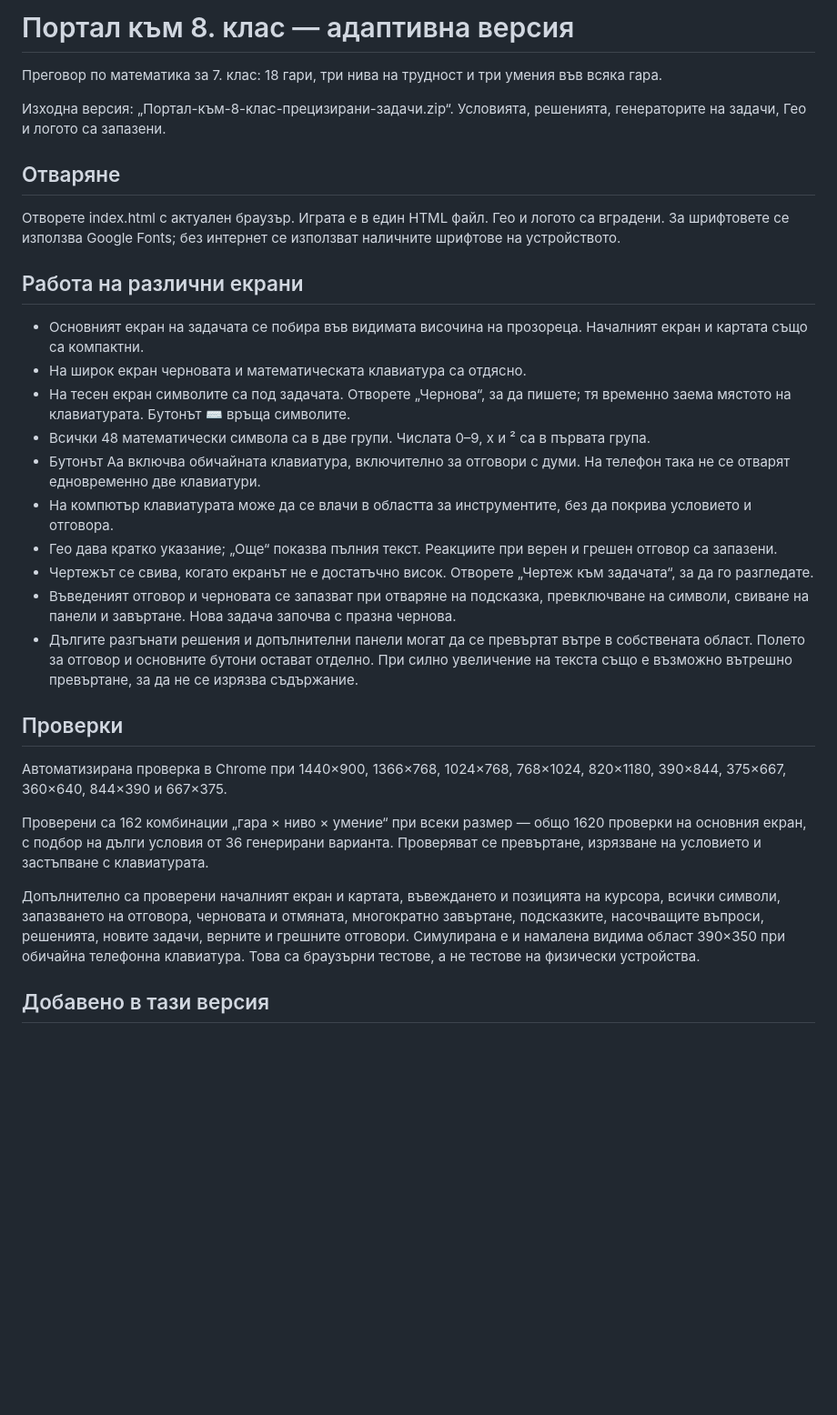
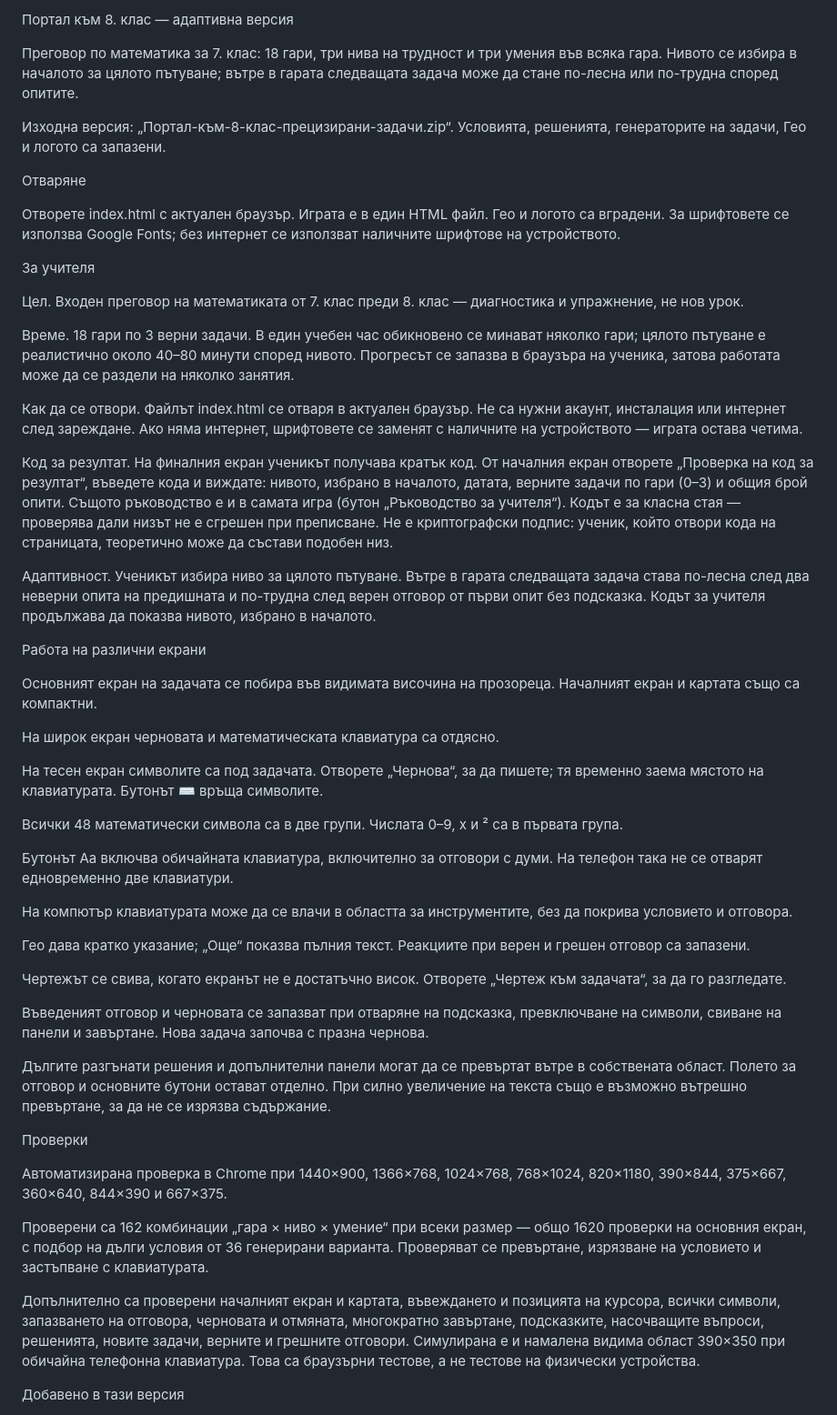
Before and after one commit to ValyaVitkovska/portal-kam-8.klas, a Markdown page: README.md, the part around one of its changes. Shown at 91% size. Drawn GitHub-style; blank space fills up the shorter version.

```diff
--- a/README.md
+++ b/README.md
@@ -1,27 +1,72 @@
-# Портал към 8. клас — адаптивна версия
+Портал към 8. клас — адаптивна версия
 
-Преговор по математика за 7. клас: 18 гари, три нива на трудност и три умения във всяка гара.
+Преговор по математика за 7. клас: 18 гари, три нива на трудност и три умения във всяка гара. Нивото се избира в началото за цялото пътуване; вътре в гарата следващата задача може да стане по-лесна или по-трудна според опитите.
 
 Изходна версия: „Портал-към-8-клас-прецизирани-задачи.zip“. Условията, решенията, генераторите на задачи, Гео и логото са запазени.
 
-## Отваряне
+Отваряне
 
 Отворете index.html с актуален браузър. Играта е в един HTML файл. Гео и логото са вградени. За шрифтовете се използва Google Fonts; без интернет се използват наличните шрифтове на устройството.
 
-## Работа на различни екрани
+За учителя
 
-- Основният екран на задачата се побира във видимата височина на прозореца. Началният екран и картата също са компактни.
-- На широк екран черновата и математическата клавиатура са отдясно.
-- На тесен екран символите са под задачата. Отворете „Чернова“, за да пишете; тя временно заема мястото на клавиатурата. Бутонът ⌨️ връща символите.
-- Всички 48 математически символа са в две групи. Числата 0–9, x и ² са в първата група.
-- Бутонът Aa включва обичайната клавиатура, включително за отговори с думи. На телефон така не се отварят едновременно две клавиатури.
-- На компютър клавиатурата може да се влачи в областта за инструментите, без да покрива условието и отговора.
-- Гео дава кратко указание; „Още“ показва пълния текст. Реакциите при верен и грешен отговор са запазени.
-- Чертежът се свива, когато екранът не е достатъчно висок. Отворете „Чертеж към задачата“, за да го разгледате.
-- Въведеният отговор и черновата се запазват при отваряне на подсказка, превключване на символи, свиване на панели и завъртане. Нова задача започва с празна чернова.
-- Дългите разгънати решения и допълнителни панели могат да се превъртат вътре в собствената област. Полето за отговор и основните бутони остават отделно. При силно увеличение на текста също е възможно вътрешно превъртане, за да не се изрязва съдържание.
+Цел. Входен преговор на математиката от 7. клас преди 8. клас — диагностика и упражнение, не нов урок.
 
-## Проверки
+Време. 18 гари по 3 верни задачи. В един учебен час обикновено се минават няколко гари; цялото пътуване е реалистично около 40–80 минути според нивото. Прогресът се запазва в браузъра на ученика, затова работата може да се раздели на няколко занятия.
+
+Как да се отвори. Файлът index.html се отваря в актуален браузър. Не са нужни акаунт, инсталация или интернет след зареждане. Ако няма интернет, шрифтовете се заменят с наличните на устройството — играта остава четима.
+
+Код за резултат. На финалния екран ученикът получава кратък код. От началния екран отворете „Проверка на код за резултат“, въведете кода и виждате: нивото, избрано в началото, датата, верните задачи по гари (0–3) и общия брой опити. Същото ръководство е и в самата игра (бутон „Ръководство за учителя“). Кодът е за класна стая — проверява дали низът не е сгрешен при преписване. Не е криптографски подпис: ученик, който отвори кода на страницата, теоретично може да състави подобен низ.
+
+Адаптивност. Ученикът избира ниво за цялото пътуване. Вътре в гарата следващата задача става по-лесна след два неверни опита на предишната и по-трудна след верен отговор от първи опит без подсказка. Кодът за учителя продължава да показва нивото, избрано в началото.
+
+Работа на различни екрани
+
+
+
+
+
+Основният екран на задачата се побира във видимата височина на прозореца. Началният екран и картата също са компактни.
+
+
+
+На широк екран черновата и математическата клавиатура са отдясно.
+
+
+
+На тесен екран символите са под задачата. Отворете „Чернова“, за да пишете; тя временно заема мястото на клавиатурата. Бутонът ⌨️ връща символите.
+
+
+
+Всички 48 математически символа са в две групи. Числата 0–9, x и ² са в първата група.
+
+
+
+Бутонът Aa включва обичайната клавиатура, включително за отговори с думи. На телефон така не се отварят едновременно две клавиатури.
+
+
+
+На компютър клавиатурата може да се влачи в областта за инструментите, без да покрива условието и отговора.
+
+
+
+Гео дава кратко указание; „Още“ показва пълния текст. Реакциите при верен и грешен отговор са запазени.
+
+
+
+Чертежът се свива, когато екранът не е достатъчно висок. Отворете „Чертеж към задачата“, за да го разгледате.
+
+
+
+Въведеният отговор и черновата се запазват при отваряне на подсказка, превключване на символи, свиване на панели и завъртане. Нова задача започва с празна чернова.
+
+
+
+Дългите разгънати решения и допълнителни панели могат да се превъртат вътре в собствената област. Полето за отговор и основните бутони остават отделно. При силно увеличение на текста също е възможно вътрешно превъртане, за да не се изрязва съдържание.
+
+
+
+Проверки
 
 Автоматизирана проверка в Chrome при 1440×900, 1366×768, 1024×768, 768×1024, 820×1180, 390×844, 375×667, 360×640, 844×390 и 667×375.
 
@@ -29,5 +74,5 @@
 
 Допълнително са проверени началният екран и картата, въвеждането и позицията на курсора, всички символи, запазването на отговора, черновата и отмяната, многократно завъртане, подсказките, насочващите въпроси, решенията, новите задачи, верните и грешните отговори. Симулирана е и намалена видима област 390×350 при обичайна телефонна клавиатура. Това са браузърни тестове, а не тестове на физически устройства.
 
-## Добавено в тази версия
+Добавено в тази версия
 
```
Also changed, not shown: other parts of README.md (+247 -57 lines).
